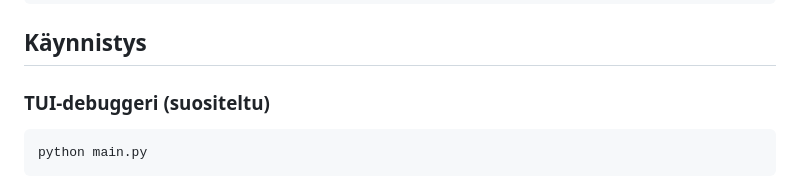
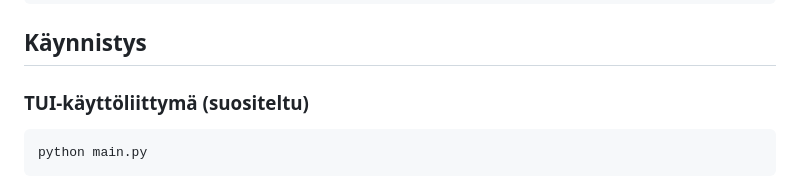
Before and after one commit to superzanttu/kCPU16, a Markdown page: README.md, the part around one of its changes. Drawn GitHub-style.

````diff
--- a/README.md
+++ b/README.md
@@ -65,7 +65,7 @@ kCPU16/
 
 ## Käynnistys
 
-### TUI-debuggeri (suositeltu)
+### TUI-käyttöliittymä (suositeltu)
 
 ```bash
 python main.py
````
Also changed, not shown: other parts of README.md (+1 -1 lines).
